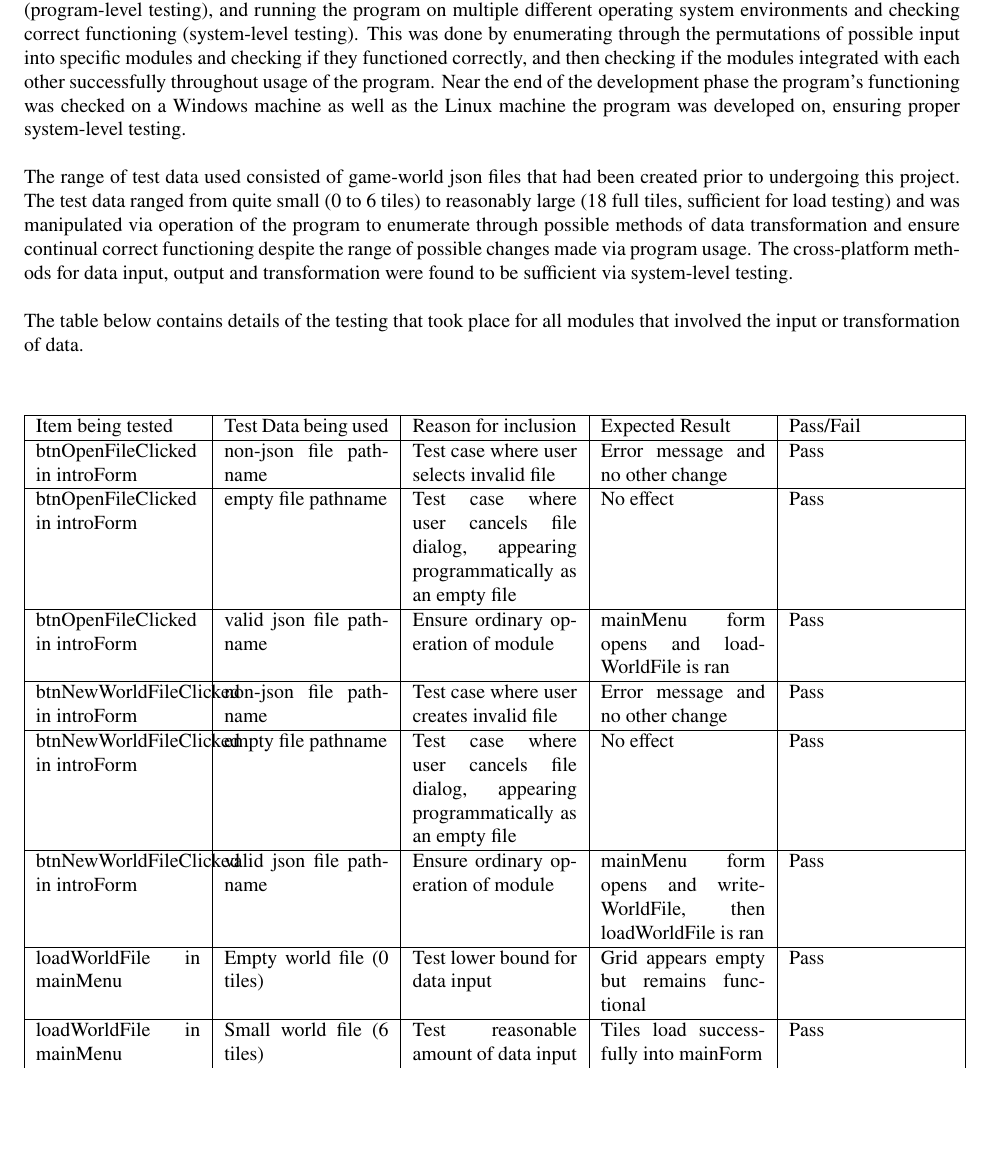
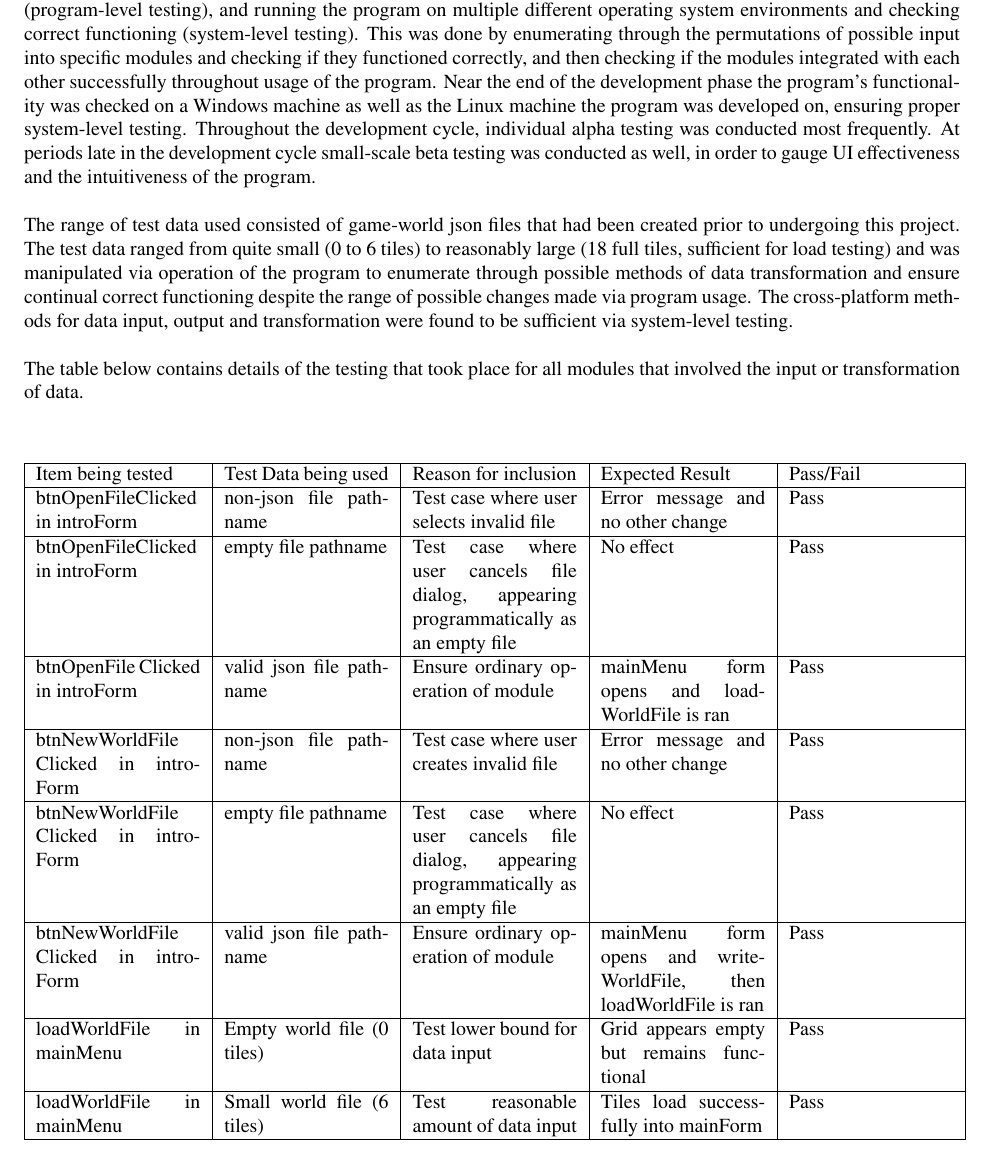
Before and after one commit to 20dj-kws-sdd/tbrpggepp, a LaTeX document (portfolio/Portfolio.tex): part of page 38 of 41, cut so that both start at the same text, the shorter picture padded with empty space. Compiled offline with pdfLaTeX.

Commit message:
Add reference to alpha/beta testing and fix table label length

```diff
--- a/portfolio/Portfolio.tex
+++ b/portfolio/Portfolio.tex
@@ -209,7 +209,7 @@ Please see: \url{https://github.com/20dj-kws-sdd/tbrpggepp/raw/master/manual/man
 \newpage
 \section{Testing and Maintaining the Solution}
 \subsection{Test Plan and Report}
-The testing conducted during the development of the program consisted of methodically checking the function of each routine (module-level testing), the methods in which the routines interacted with each other and the program as a whole (program-level testing), and running the program on multiple different operating system environments and checking correct functioning (system-level testing). This was done by enumerating through the permutations of possible input into specific modules and checking if they functioned correctly, and then checking if the modules integrated with each other successfully throughout usage of the program. Near the end of the development phase the program's functioning was checked on a Windows machine as well as the Linux machine the program was developed on, ensuring proper system-level testing. \\
+The testing conducted during the development of the program consisted of methodically checking the function of each routine (module-level testing), the methods in which the routines interacted with each other and the program as a whole (program-level testing), and running the program on multiple different operating system environments and checking correct functioning (system-level testing). This was done by enumerating through the permutations of possible input into specific modules and checking if they functioned correctly, and then checking if the modules integrated with each other successfully throughout usage of the program. Near the end of the development phase the program's functionality was checked on a Windows machine as well as the Linux machine the program was developed on, ensuring proper system-level testing. Throughout the development cycle, individual alpha testing was conducted most frequently. At periods late in the development cycle small-scale beta testing was conducted as well, in order to gauge UI effectiveness and the intuitiveness of the program.\\
 
 The range of test data used consisted of game-world json files that had been created prior to undergoing this project. The test data ranged from quite small (0 to 6 tiles) to reasonably large (18 full tiles, sufficient for load testing) and was manipulated via operation of the program to enumerate through possible methods of data transformation and ensure continual correct functioning despite the range of possible changes made via program usage. The cross-platform methods for data input, output and transformation were found to be sufficient via system-level testing. \\
 
@@ -219,10 +219,10 @@ The table below contains details of the testing that took place for all modules
 		Item being tested & Test Data being used & Reason for inclusion & Expected Result & Pass/Fail \\ \hline
 		btnOpenFileClicked in introForm & non-json file pathname & Test case where user selects invalid file & Error message and no other change & Pass \\ \hline
 		btnOpenFileClicked in introForm & empty file pathname & Test case where user cancels file dialog, appearing programmatically as an empty file & No effect & Pass \\ \hline
-		btnOpenFileClicked in introForm & valid json file pathname & Ensure ordinary operation of module & mainMenu form opens and loadWorldFile is ran & Pass \\ \hline
-		btnNewWorldFileClicked in introForm & non-json file pathname & Test case where user creates invalid file & Error message and no other change & Pass \\ \hline
-		btnNewWorldFileClicked in introForm & empty file pathname & Test case where user cancels file dialog, appearing programmatically as an empty file & No effect & Pass \\ \hline
-		btnNewWorldFileClicked in introForm & valid json file pathname & Ensure ordinary operation of module & mainMenu form opens and writeWorldFile, then loadWorldFile is ran & Pass \\ \hline
+		btnOpenFile Clicked in introForm & valid json file pathname & Ensure ordinary operation of module & mainMenu form opens and loadWorldFile is ran & Pass \\ \hline
+		btnNewWorldFile Clicked in introForm & non-json file pathname & Test case where user creates invalid file & Error message and no other change & Pass \\ \hline
+		btnNewWorldFile Clicked in introForm & empty file pathname & Test case where user cancels file dialog, appearing programmatically as an empty file & No effect & Pass \\ \hline
+		btnNewWorldFile Clicked in introForm & valid json file pathname & Ensure ordinary operation of module & mainMenu form opens and writeWorldFile, then loadWorldFile is ran & Pass \\ \hline
 		loadWorldFile in mainMenu & Empty world file (0 tiles) & Test lower bound for data input & Grid appears empty but remains functional & Pass \\ \hline
 		loadWorldFile in mainMenu & Small world file (6 tiles) & Test reasonable amount of data input & Tiles load successfully into mainForm & Pass \\ \hline
 		loadWorldFile in mainMenu & Large world file (18 tiles) & Load testing for data input & Tiles load successfully into mainForm & Pass \\ \hline
```
Also changed, not shown: portfolio/Portfolio.pdf.
